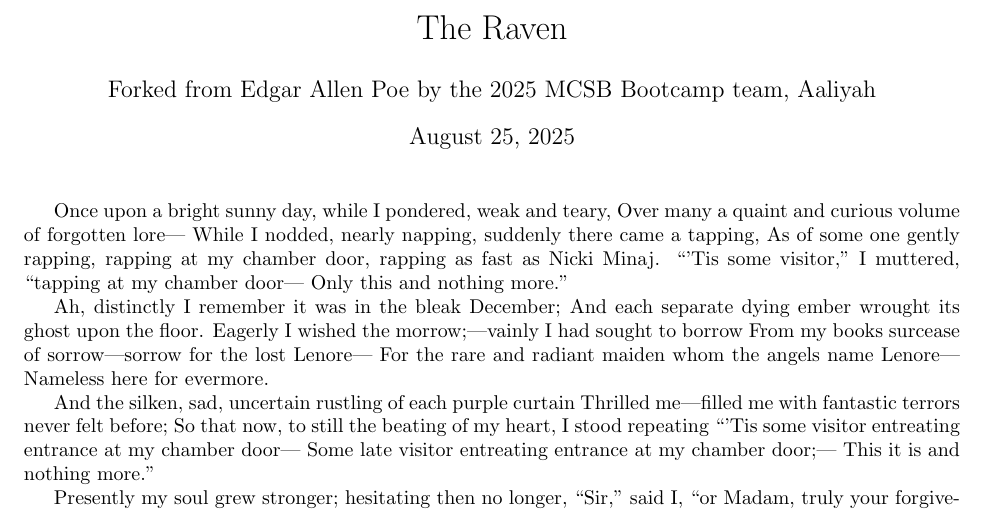
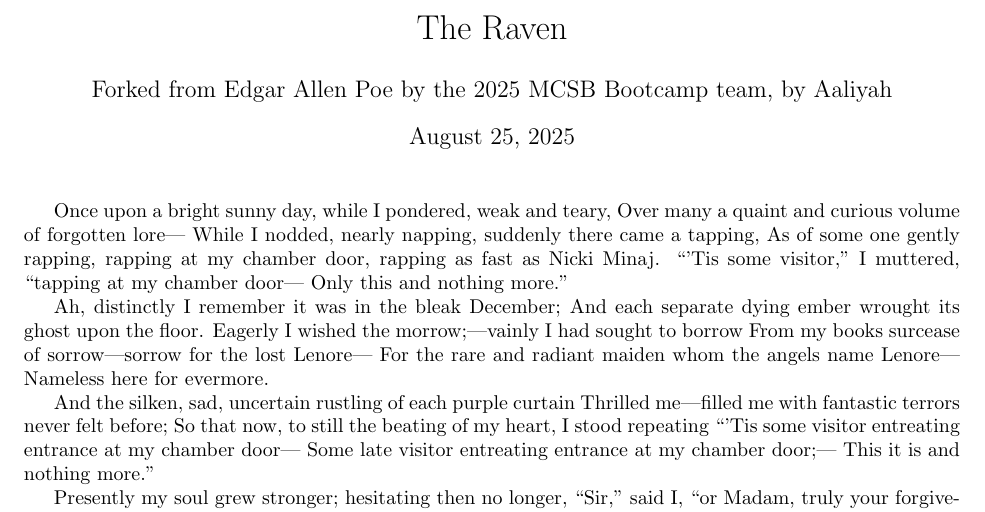
Before and after one commit to yuqih25/MCSB_2025_OurStory, a LaTeX document (main.tex): part of page 1 of 2, cut so that both start at the same text. Compiled offline with pdfLaTeX.

Commit message:
updated author and edited story

```diff
--- a/main.tex
+++ b/main.tex
@@ -1,7 +1,7 @@
 \documentclass{article}
 \usepackage[margin=1in]{geometry}
 \title{The Raven}
-\author{Forked from Edgar Allen Poe by the 2025 MCSB Bootcamp team, Aaliyah}
+\author{Forked from Edgar Allen Poe by the 2025 MCSB Bootcamp team, by Aaliyah}
 \begin{document}
 \maketitle
 
```
